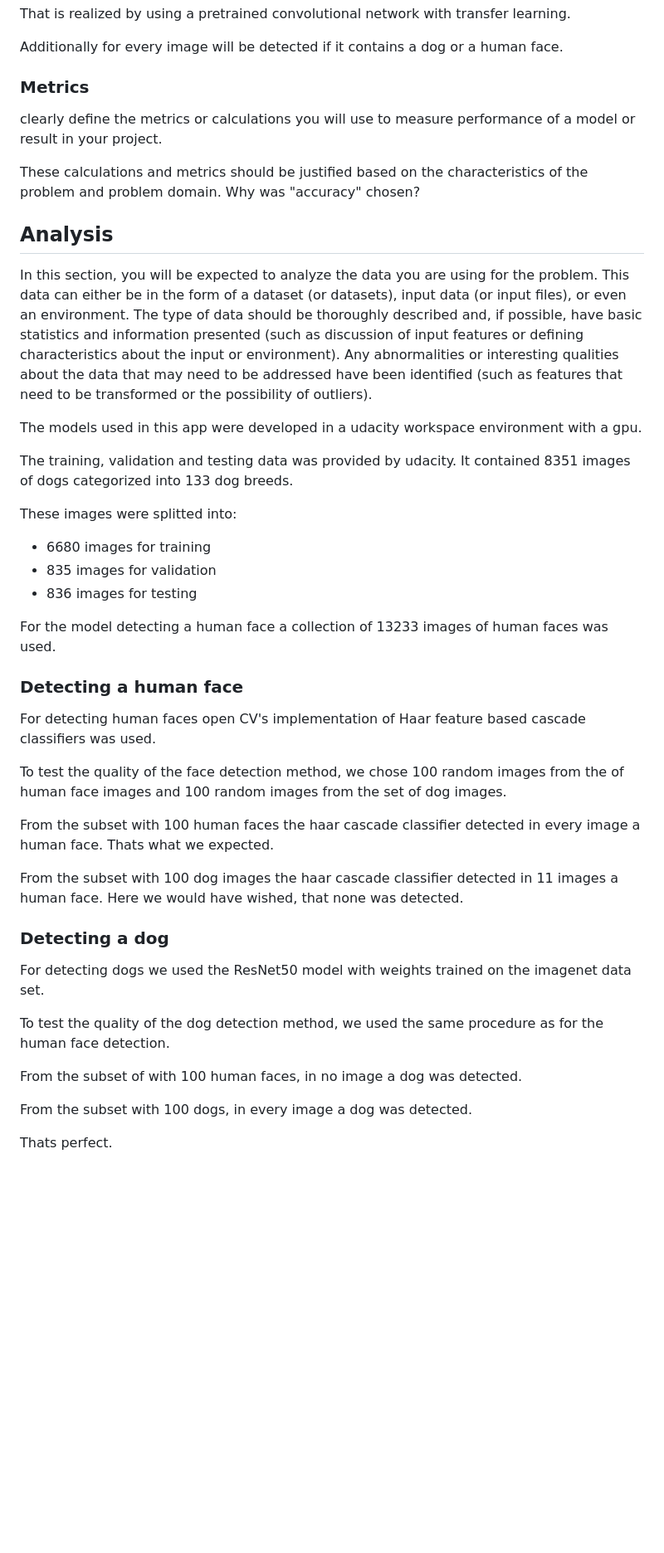
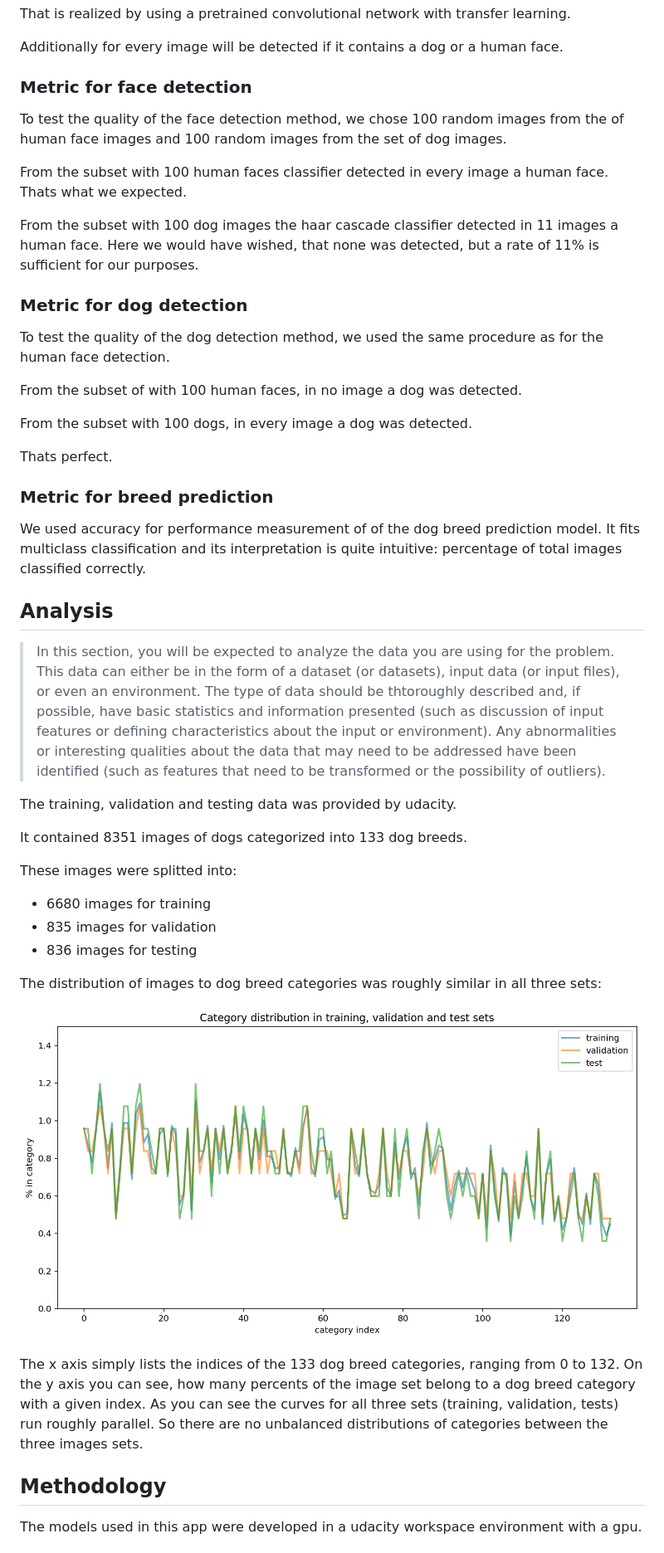
Before and after one commit to frankrefischer/dsnd-dogbreed, a Markdown page: README.md, the part around the change printed below. Shown: that part at 83% size. Drawn GitHub-style; pictures changed too: category_distribution.png (added); blank space fills up the shorter version.

Commit message:
readme section analysis

```diff
--- a/README.md
+++ b/README.md
@@ -22,44 +22,15 @@ That is realized by using a pretrained convolutional network with transfer learn
 
 Additionally for every image will be detected if it contains a dog or a human face.
 
-### Metrics
-
-clearly define the metrics or calculations you will use to measure performance of a model or result in your project.
-
-These calculations and metrics should be justified based on the characteristics of the problem and problem domain.
-Why was "accuracy" chosen?
-
-
-
-## Analysis
-
-In this section, you will be expected to analyze the data you are using for the problem. This data can either be in the form of a dataset (or datasets), input data (or input files), or even an environment. The type of data should be thoroughly described and, if possible, have basic statistics and information presented (such as discussion of input features or defining characteristics about the input or environment). Any abnormalities or interesting qualities about the data that may need to be addressed have been identified (such as features that need to be transformed or the possibility of outliers).
-
-The models used in this app were developed in a udacity workspace environment with a gpu.
-
-The training, validation and testing data was provided by udacity.
-It contained 8351 images of dogs categorized into 133 dog breeds.
-
-These images were splitted into:
-* 6680 images for training
-* 835 images for validation
-* 836 images for testing
-
-For the model detecting a human face a collection of 13233 images of human faces was used.
-
-### Detecting a human face
-
-For detecting human faces open CV's implementation of Haar feature based cascade classifiers was used.
+### Metric for face detection
 
 To test the quality of the face detection method, we chose 100 random images from the of human face images and 100 random images from the set of dog images.
 
-From the subset with 100 human faces the haar cascade classifier detected in every image a human face. Thats what we expected.
+From the subset with 100 human faces classifier detected in every image a human face. Thats what we expected.
 
-From the subset with 100 dog images the haar cascade classifier detected in 11 images a human face. Here we would have wished, that none was detected.
+From the subset with 100 dog images the haar cascade classifier detected in 11 images a human face. Here we would have wished, that none was detected, but a rate of 11% is sufficient for our purposes.
 
-### Detecting a dog
-
-For detecting dogs we used the ResNet50 model with weights trained on the imagenet data set.
+### Metric for dog detection
 
 To test the quality of the dog detection method, we used the same procedure as for the human face detection.
 
@@ -68,3 +39,33 @@ From the subset of with 100 human faces, in no image a dog was detected.
 From the subset with 100 dogs, in every image a dog was detected.
 
 Thats perfect.
+
+### Metric for breed prediction
+
+We used accuracy for performance measurement of of the dog breed prediction model.
+It fits multiclass classification and its interpretation is quite intuitive: percentage of total images classified correctly.
+
+## Analysis
+
+>In this section, you will be expected to analyze the data you are using for the problem. This data can either be in the form of a dataset (or datasets), input data (or input files), or even an environment. The type of data should be thtoroughly described and, if possible, have basic statistics and information presented (such as discussion of input features or defining characteristics about the input or environment). Any abnormalities or interesting qualities about the data that may need to be addressed have been identified (such as features that need to be transformed or the possibility of outliers).
+
+The training, validation and testing data was provided by udacity.
+
+It contained 8351 images of dogs categorized into 133 dog breeds.
+
+These images were splitted into:
+* 6680 images for training
+* 835 images for validation
+* 836 images for testing
+
+The distribution of images to dog breed categories was roughly similar in all three sets:
+
+![<Category Distribution](<category_distribution.png>)
+
+The x axis simply lists the indices of the 133 dog breed categories, ranging from 0 to 132. On the y axis you can see, how many percents of the image set belong to a dog breed category with a given index. As you can see the curves for all three sets (training, validation, tests) run roughly parallel. So there are no unbalanced distributions of categories between the three images sets.
+
+## Methodology
+
+The models used in this app were developed in a udacity workspace environment with a gpu.
+
+
```
Also changed, not shown: other parts of README.md (+9 -0 lines).
